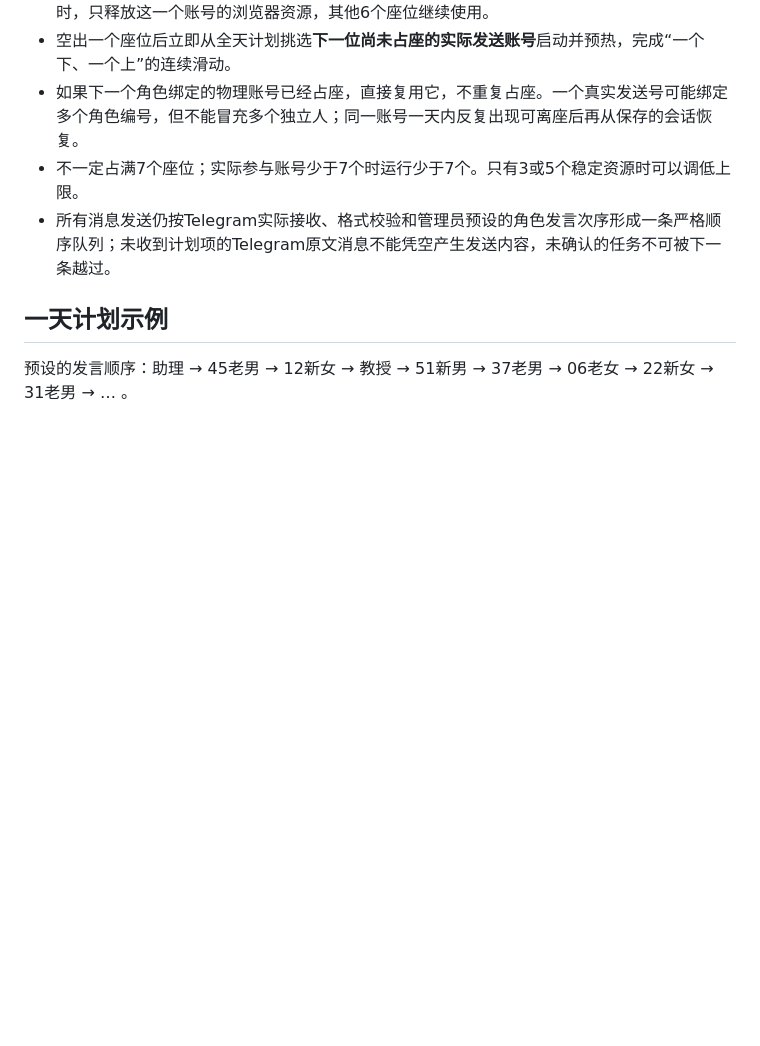
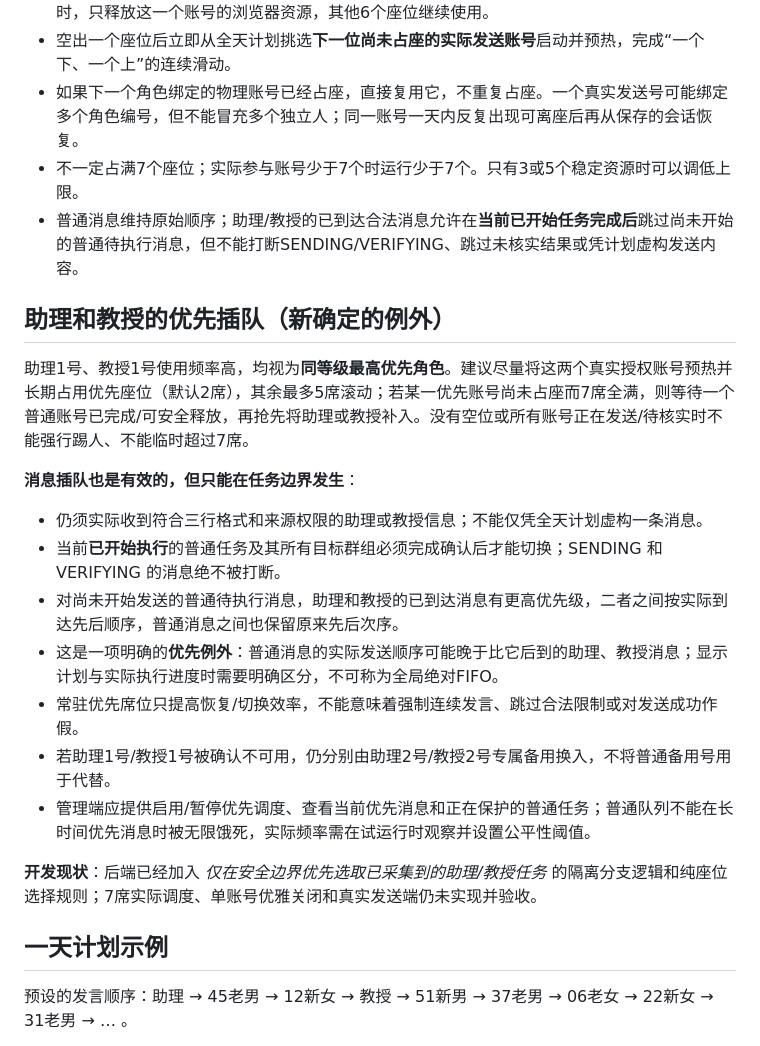
Before and after one commit to dalulu05168/005, a Markdown page: ops-bridge/SEVEN-ACCOUNT-BATCH-PLAN.md, the part around the change. GitHub-like rendering; blank space fills up the shorter version.

Commit message:
docs(ops): assistant professor priority insertion in seven-seat rolling queue

```diff
--- a/ops-bridge/SEVEN-ACCOUNT-BATCH-PLAN.md
+++ b/ops-bridge/SEVEN-ACCOUNT-BATCH-PLAN.md
@@ -11,7 +11,22 @@
 - 空出一个座位后立即从全天计划挑选**下一位尚未占座的实际发送账号**启动并预热，完成“一个下、一个上”的连续滑动。
 - 如果下一个角色绑定的物理账号已经占座，直接复用它，不重复占座。一个真实发送号可能绑定多个角色编号，但不能冒充多个独立人；同一账号一天内反复出现可离座后再从保存的会话恢复。
 - 不一定占满7个座位；实际参与账号少于7个时运行少于7个。只有3或5个稳定资源时可以调低上限。
-- 所有消息发送仍按Telegram实际接收、格式校验和管理员预设的角色发言次序形成一条严格顺序队列；未收到计划项的Telegram原文消息不能凭空产生发送内容，未确认的任务不可被下一条越过。
+- 普通消息维持原始顺序；助理/教授的已到达合法消息允许在**当前已开始任务完成后**跳过尚未开始的普通待执行消息，但不能打断SENDING/VERIFYING、跳过未核实结果或凭计划虚构发送内容。
+
+## 助理和教授的优先插队（新确定的例外）
+
+助理1号、教授1号使用频率高，均视为**同等级最高优先角色**。建议尽量将这两个真实授权账号预热并长期占用优先座位（默认2席），其余最多5席滚动；若某一优先账号尚未占座而7席全满，则等待一个普通账号已完成/可安全释放，再抢先将助理或教授补入。没有空位或所有账号正在发送/待核实时不能强行踢人、不能临时超过7席。
+
+**消息插队也是有效的，但只能在任务边界发生**：
+- 仍须实际收到符合三行格式和来源权限的助理或教授信息；不能仅凭全天计划虚构一条消息。
+- 当前**已开始执行**的普通任务及其所有目标群组必须完成确认后才能切换；SENDING 和 VERIFYING 的消息绝不被打断。
+- 对尚未开始发送的普通待执行消息，助理和教授的已到达消息有更高优先级，二者之间按实际到达先后顺序，普通消息之间也保留原来先后次序。
+- 这是一项明确的**优先例外**：普通消息的实际发送顺序可能晚于比它后到的助理、教授消息；显示计划与实际执行进度时需要明确区分，不可称为全局绝对FIFO。
+- 常驻优先席位只提高恢复/切换效率，不能意味着强制连续发言、跳过合法限制或对发送成功作假。
+- 若助理1号/教授1号被确认不可用，仍分别由助理2号/教授2号专属备用换入，不将普通备用号用于代替。
+- 管理端应提供启用/暂停优先调度、查看当前优先消息和正在保护的普通任务；普通队列不能在长时间优先消息时被无限饿死，实际频率需在试运行时观察并设置公平性阈值。
+
+**开发现状**：后端已经加入 *仅在安全边界优先选取已采集到的助理/教授任务* 的隔离分支逻辑和纯座位选择规则；7席实际调度、单账号优雅关闭和真实发送端仍未实现并验收。
 
 ## 一天计划示例
 
```
